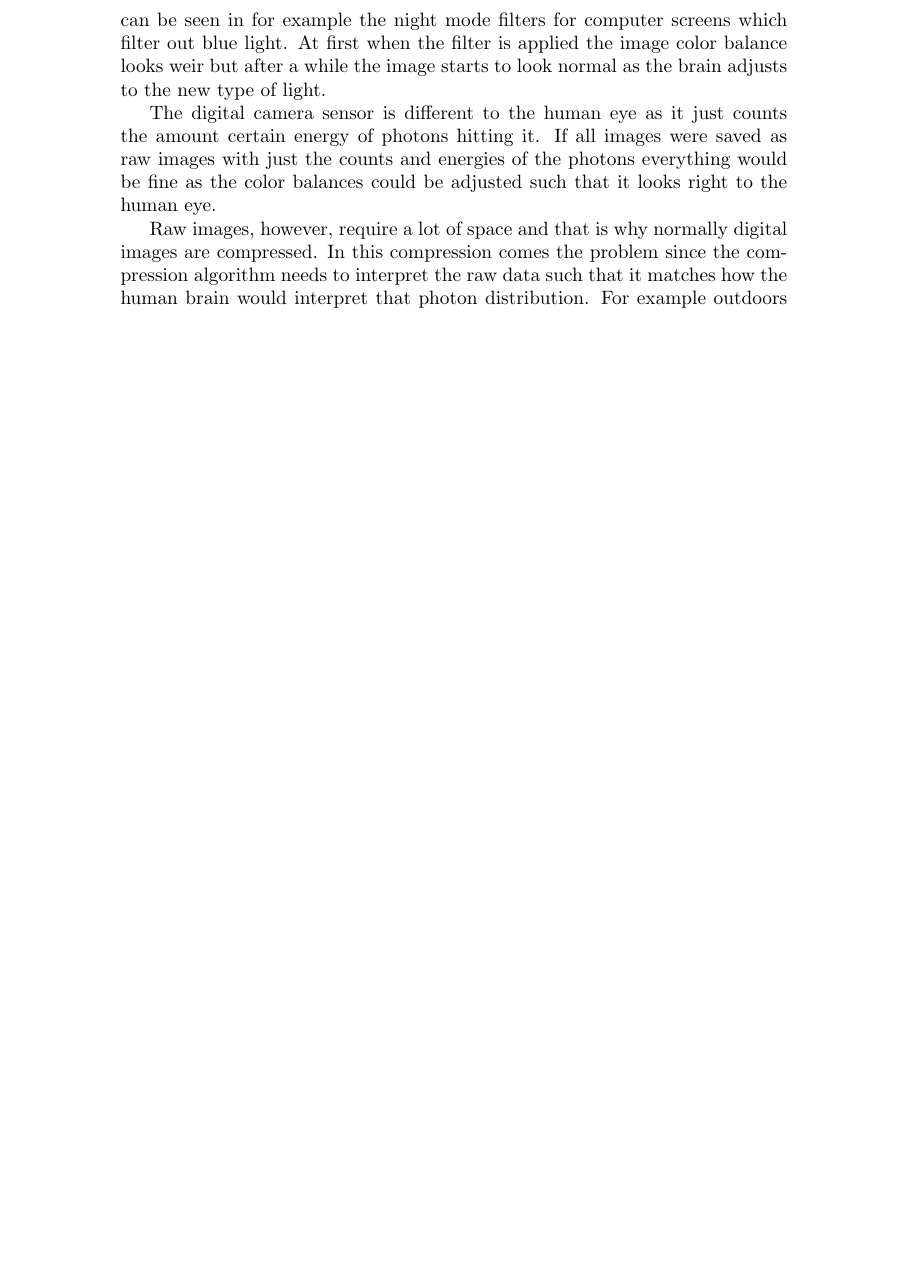
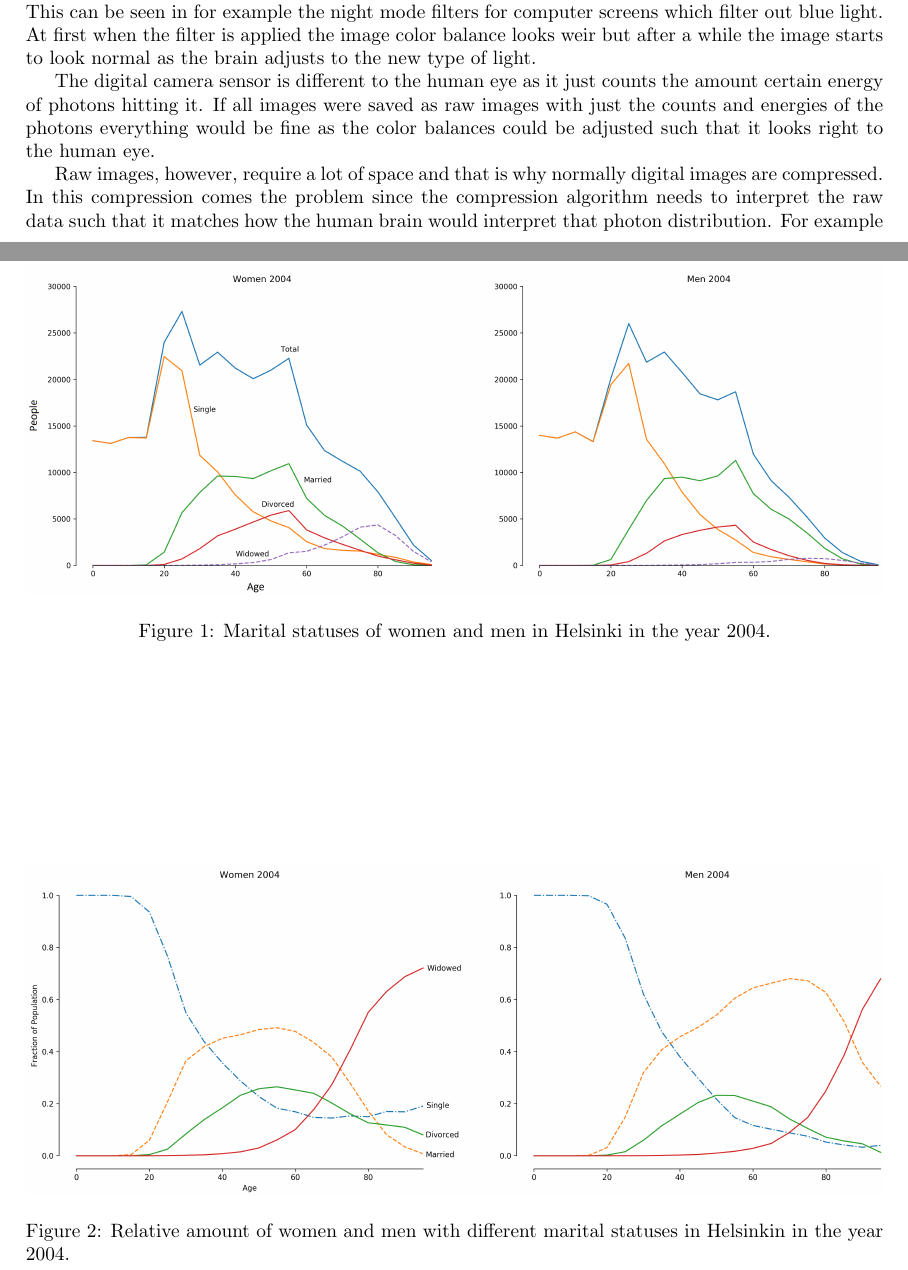
Before and after one commit to Stippos/InfoVisu, a LaTeX document (Toka/rapsa.tex): part of page 2 of 2 before the commit and two parts of pages 1 and 2 of 4 after it, the two joined at a grey line, cut so that both start at the same text, the shorter picture padded with empty space. Compiled offline with pdfLaTeX.

Commit message:
Kuvat oikeesti fiksattu

```diff
--- a/Toka/rapsa.tex
+++ b/Toka/rapsa.tex
@@ -1,5 +1,7 @@
 \documentclass{article}
 \usepackage{graphicx}
+\usepackage{geometry}
+\geometry{margin = 3cm}
 \title{Information visualization}
 \author{Ari Viitala}
 \begin{document}
@@ -8,3 +10,15 @@
 \section*{Exercise 1}
 Yes.
 \section*{Exercise 2}
+
+\begin{figure}
+\centering
+\includegraphics[width = \linewidth]{absolute}
+\caption{Marital statuses of women and men in Helsinki in the year 2004.}
+\label{absolute}
+\end{figure}
+
+\begin{figure}
+	\centering
+	\includegraphics[width = \linewidth]{relative}
+	\caption{Relative amount of women and men with different marital statuses in Helsinkin in the year 2004.}
```
Also changed, not shown: Toka/cumulative.pdf (deleted), Toka/cumulative.png (added), Toka/rapsa.pdf, Toka/rapsa.tex (9 more changed lines), 4 other files.
